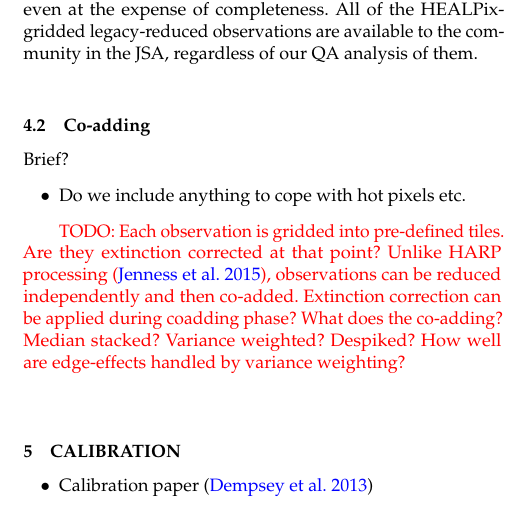
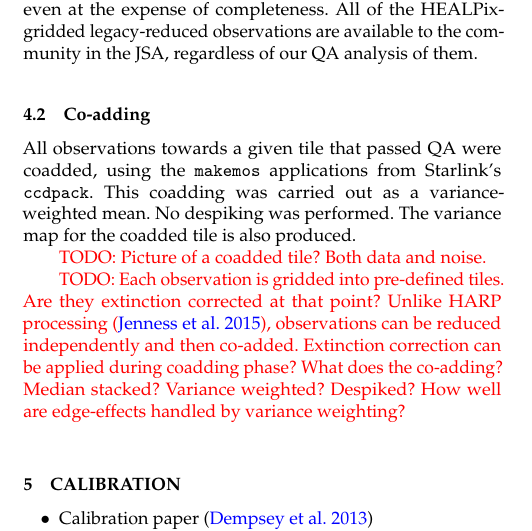
Before and after one commit to eaobservatory/jsa-legacy, a LaTeX paper (legacy-850um-paper.tex): part of one column of page 2 of 4, cut so that both start at the same text. Compiled offline with pdfLaTeX; a LaTeX package or settings file that is missing is left out.

Commit message:
brief description of coadding stage

```diff
--- a/legacy-850um-paper.tex
+++ b/legacy-850um-paper.tex
@@ -241,10 +241,14 @@ our QA analysis of them.
 
 
 \subsection{Co-adding}
-Brief?
-\begin{itemize}
-\item Do we include anything to cope with hot pixels etc.
-\end{itemize}
+All observations towards a given tile that passed QA were coadded,
+using the \texttt{makemos} applications from Starlink's
+\texttt{ccdpack}. This coadding was carried out as a variance-weighted
+mean. No despiking was performed. The variance map for the coadded
+tile is also produced.
+
+\todo{Picture of a coadded tile? Both data and noise.}
+
 
 \todo{Each observation is gridded into pre-defined tiles. Are they
   extinction corrected at that point? Unlike HARP processing
```
